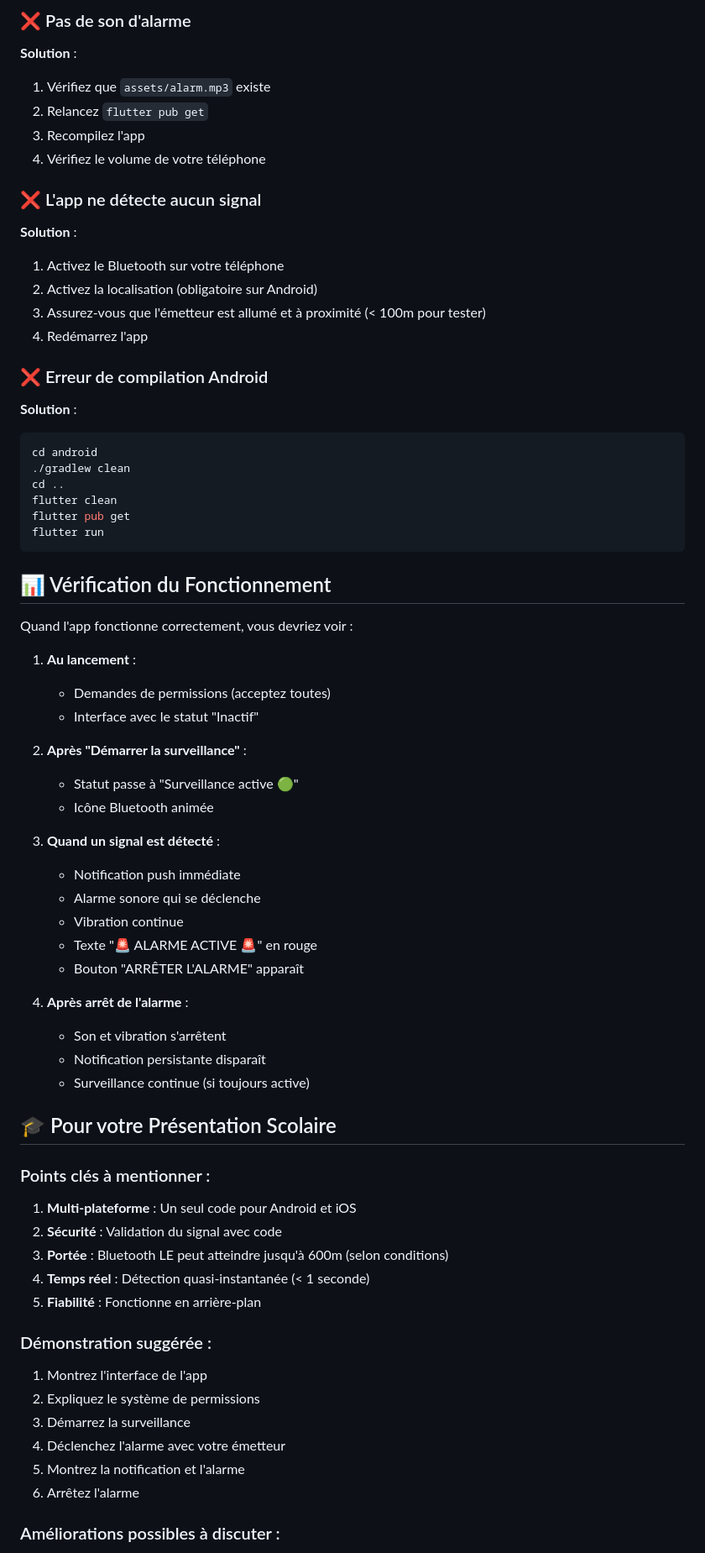
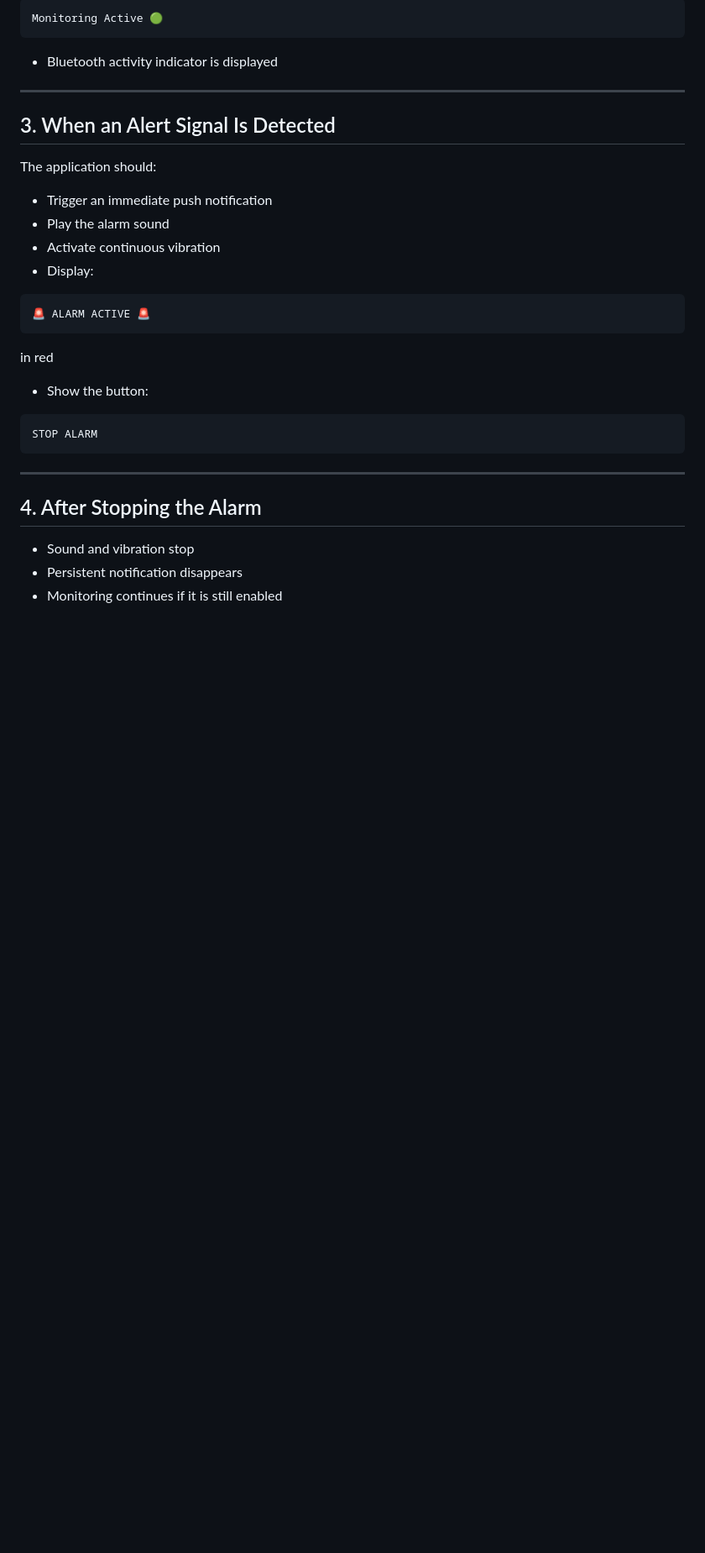
Before and after one commit to M-guillaume/BabyCare, a Markdown page: Mobile_App/QUICKSTART.md, the part around one of its changes. Shown at 84% size. Drawn GitHub-style; blank space fills up the shorter version.

Commit message:
Translate QUICKSTART.md from French to English

````diff
--- a/Mobile_App/QUICKSTART.md
+++ b/Mobile_App/QUICKSTART.md
@@ -122,70 +104,37 @@ Vous pouvez utiliser 2 téléphones avec l'app pour tester la connectivité Blue
-### ❌ Pas de son d'alarme
-**Solution** :
-1. Vérifiez que `assets/alarm.mp3` existe
-2. Relancez `flutter pub get`
-3. Recompilez l'app
-4. Vérifiez le volume de votre téléphone
-
-### ❌ L'app ne détecte aucun signal
-**Solution** :
-1. Activez le Bluetooth sur votre téléphone
-2. Activez la localisation (obligatoire sur Android)
-3. Assurez-vous que l'émetteur est allumé et à proximité (< 100m pour tester)
-4. Redémarrez l'app
-
-### ❌ Erreur de compilation Android
-**Solution** :
-```bash
-cd android
-./gradlew clean
-cd ..
-flutter clean
-flutter pub get
-flutter run
+```
+Monitoring Active 🟢
 ```
 
-## 📊 Vérification du Fonctionnement
+- Bluetooth activity indicator is displayed
 
-Quand l'app fonctionne correctement, vous devriez voir :
+---
 
-1. **Au lancement** :
-   - Demandes de permissions (acceptez toutes)
-   - Interface avec le statut "Inactif"
+## 3. When an Alert Signal Is Detected
 
-2. **Après "Démarrer la surveillance"** :
-   - Statut passe à "Surveillance active 🟢"
-   - Icône Bluetooth animée
+The application should:
 
-3. **Quand un signal est détecté** :
-   - Notification push immédiate
-   - Alarme sonore qui se déclenche
-   - Vibration continue
-   - Texte "🚨 ALARME ACTIVE 🚨" en rouge
-   - Bouton "ARRÊTER L'ALARME" apparaît
+- Trigger an immediate push notification
+- Play the alarm sound
+- Activate continuous vibration
+- Display:
 
-4. **Après arrêt de l'alarme** :
-   - Son et vibration s'arrêtent
-   - Notification persistante disparaît
-   - Surveillance continue (si toujours active)
+```
+🚨 ALARM ACTIVE 🚨
+```
 
-## 🎓 Pour votre Présentation Scolaire
+in red
 
-### Points clés à mentionner :
+- Show the button:
 
-1. **Multi-plateforme** : Un seul code pour Android et iOS
-2. **Sécurité** : Validation du signal avec code
-3. **Portée** : Bluetooth LE peut atteindre jusqu'à 600m (selon conditions)
-4. **Temps réel** : Détection quasi-instantanée (< 1 seconde)
-5. **Fiabilité** : Fonctionne en arrière-plan
+```
+STOP ALARM
+```
 
-### Démonstration suggérée :
+---
 
-1. Montrez l'interface de l'app
-2. Expliquez le système de permissions
-3. Démarrez la surveillance
-4. Déclenchez l'alarme avec votre émetteur
-5. Montrez la notification et l'alarme
-6. Arrêtez l'alarme
+## 4. After Stopping the Alarm
 
-### Améliorations possibles à discuter :
+- Sound and vibration stop
+- Persistent notification disappears
+- Monitoring continues if it is still enabled
 
````
Also changed, not shown: other parts of Mobile_App/QUICKSTART.md (+135 -101 lines).
